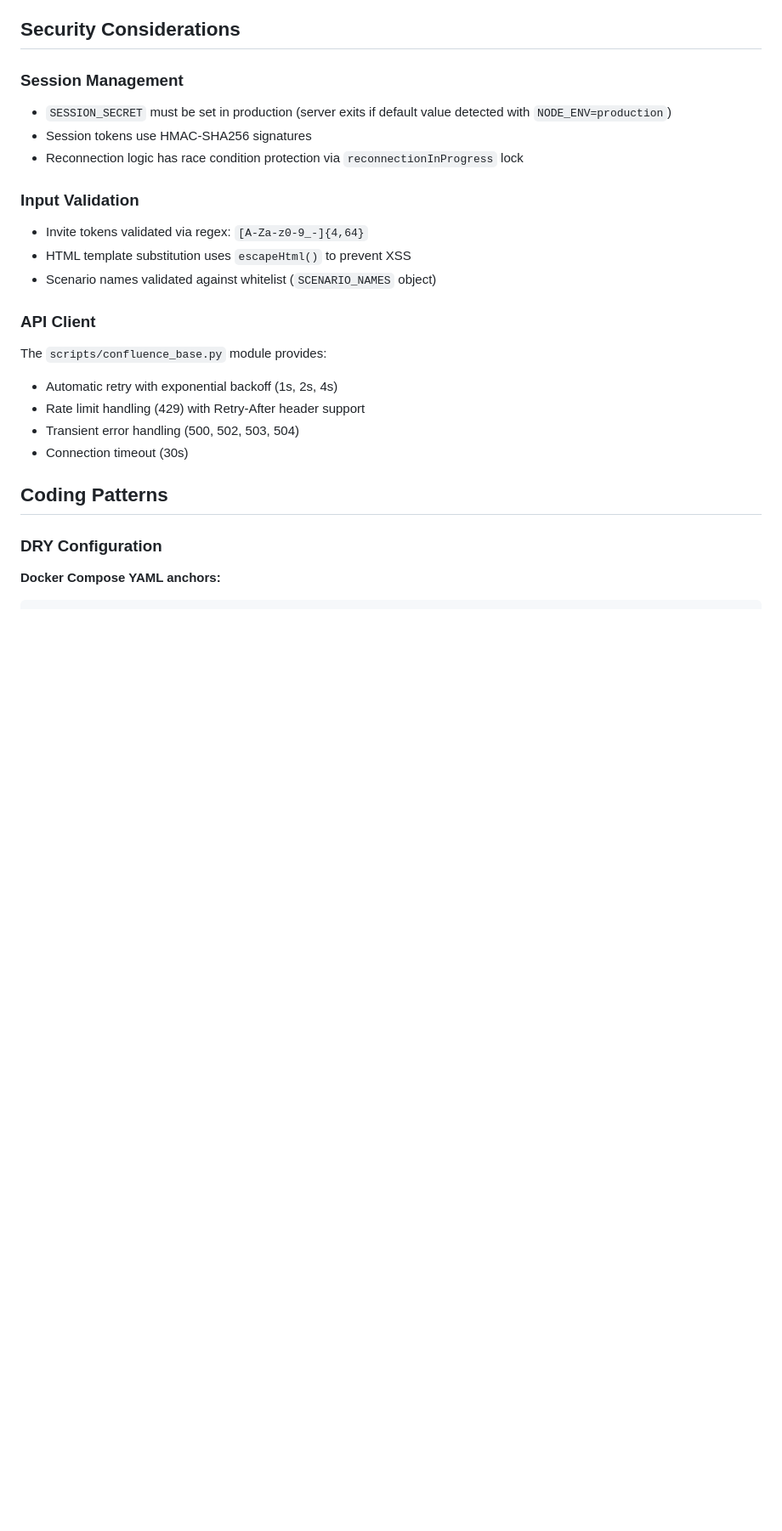
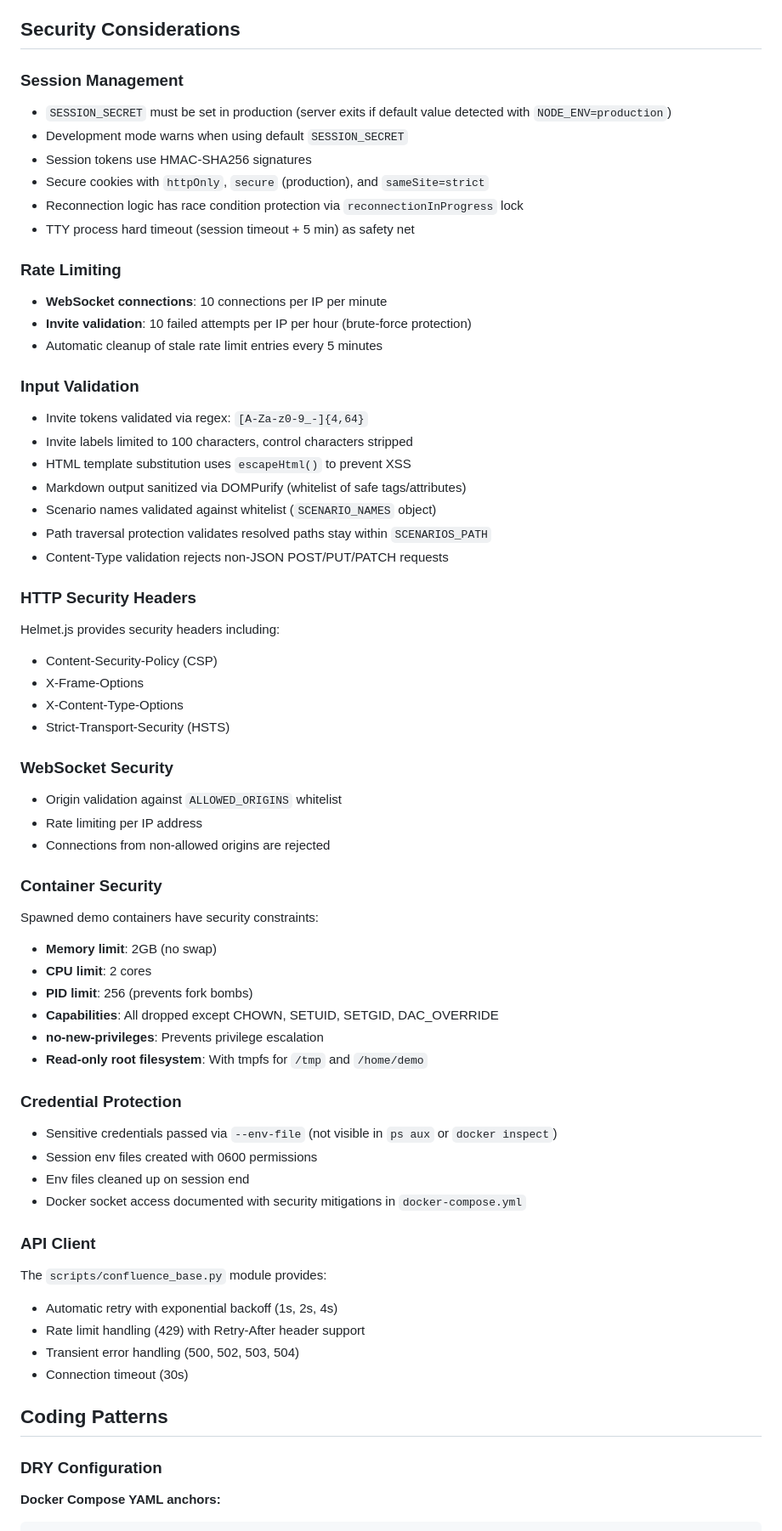
Before and after one commit to grandcamel/confluence-demo, a Markdown page: CLAUDE.md, the part around one of its changes. Shown at 85% size. Rendered like a GitHub page; blank space fills up the shorter version.

Commit message:
docs: update CLAUDE.md with security documentation
- Expand Security Considerations section with all new features:
  - Rate limiting (WebSocket and invite validation)
  - HTTP security headers (Helmet.js)
  - WebSocket origin validation
  - Container security constraints
  - Credential protection via env-file
- Add new environment variables to Configuration section:
  - SESSION_SECRET, BASE_URL, ALLOWED_ORIGINS
  - COOKIE_SECURE, SESSION_ENV_HOST_PATH

Co-Authored-By: Claude Opus 4.5 <noreply@anthropic.com>

```diff
--- a/CLAUDE.md
+++ b/CLAUDE.md
@@ -248,14 +257,58 @@ The `cleanup_demo_sandbox.py` script:
 ### Session Management
 
 - `SESSION_SECRET` must be set in production (server exits if default value detected with `NODE_ENV=production`)
+- Development mode warns when using default `SESSION_SECRET`
 - Session tokens use HMAC-SHA256 signatures
+- Secure cookies with `httpOnly`, `secure` (production), and `sameSite=strict`
 - Reconnection logic has race condition protection via `reconnectionInProgress` lock
+- TTY process hard timeout (session timeout + 5 min) as safety net
+
+### Rate Limiting
+
+- **WebSocket connections**: 10 connections per IP per minute
+- **Invite validation**: 10 failed attempts per IP per hour (brute-force protection)
+- Automatic cleanup of stale rate limit entries every 5 minutes
 
 ### Input Validation
 
 - Invite tokens validated via regex: `[A-Za-z0-9_-]{4,64}`
+- Invite labels limited to 100 characters, control characters stripped
 - HTML template substitution uses `escapeHtml()` to prevent XSS
+- Markdown output sanitized via DOMPurify (whitelist of safe tags/attributes)
 - Scenario names validated against whitelist (`SCENARIO_NAMES` object)
+- Path traversal protection validates resolved paths stay within `SCENARIOS_PATH`
+- Content-Type validation rejects non-JSON POST/PUT/PATCH requests
+
+### HTTP Security Headers
+
+Helmet.js provides security headers including:
+- Content-Security-Policy (CSP)
+- X-Frame-Options
+- X-Content-Type-Options
+- Strict-Transport-Security (HSTS)
+
+### WebSocket Security
+
+- Origin validation against `ALLOWED_ORIGINS` whitelist
+- Rate limiting per IP address
+- Connections from non-allowed origins are rejected
+
+### Container Security
+
+Spawned demo containers have security constraints:
+- **Memory limit**: 2GB (no swap)
+- **CPU limit**: 2 cores
+- **PID limit**: 256 (prevents fork bombs)
+- **Capabilities**: All dropped except CHOWN, SETUID, SETGID, DAC_OVERRIDE
+- **no-new-privileges**: Prevents privilege escalation
+- **Read-only root filesystem**: With tmpfs for `/tmp` and `/home/demo`
+
+### Credential Protection
+
+- Sensitive credentials passed via `--env-file` (not visible in `ps aux` or `docker inspect`)
+- Session env files created with 0600 permissions
+- Env files cleaned up on session end
+- Docker socket access documented with security mitigations in `docker-compose.yml`
 
 ### API Client
 
```
Also changed, not shown: other parts of CLAUDE.md (+9 -0 lines).
